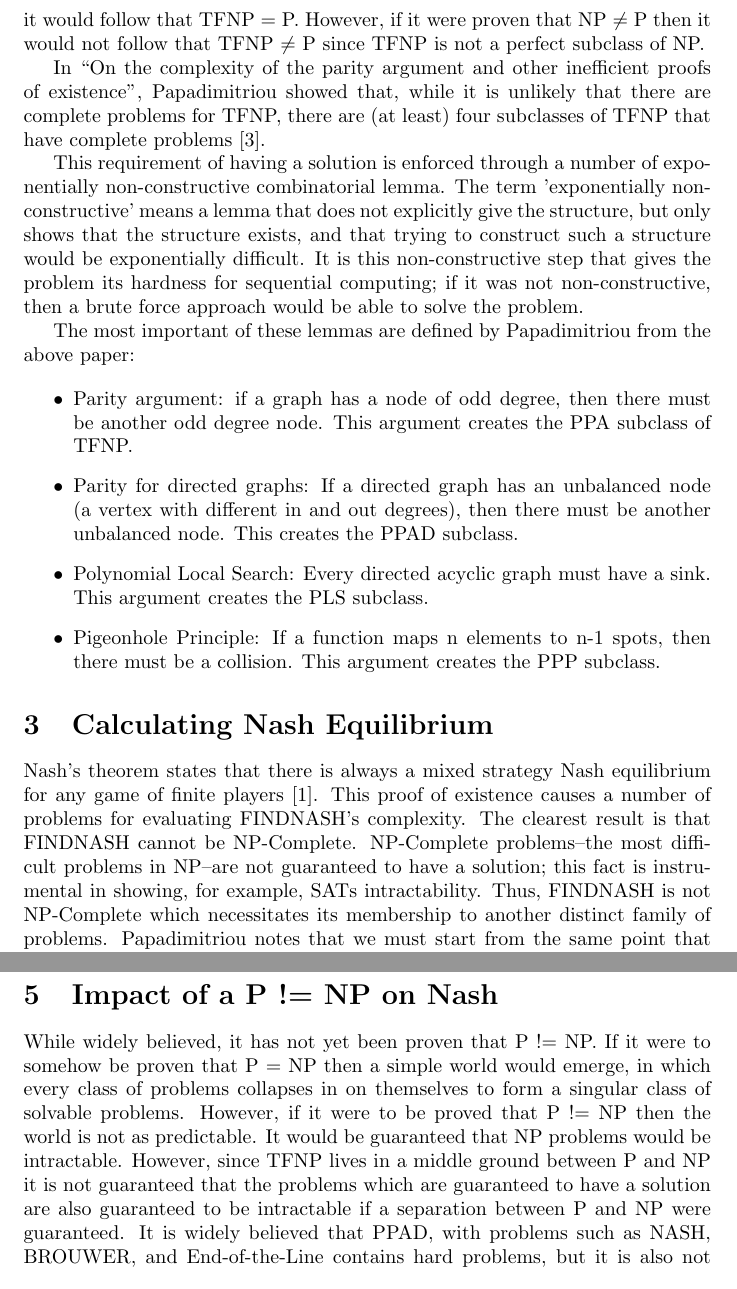
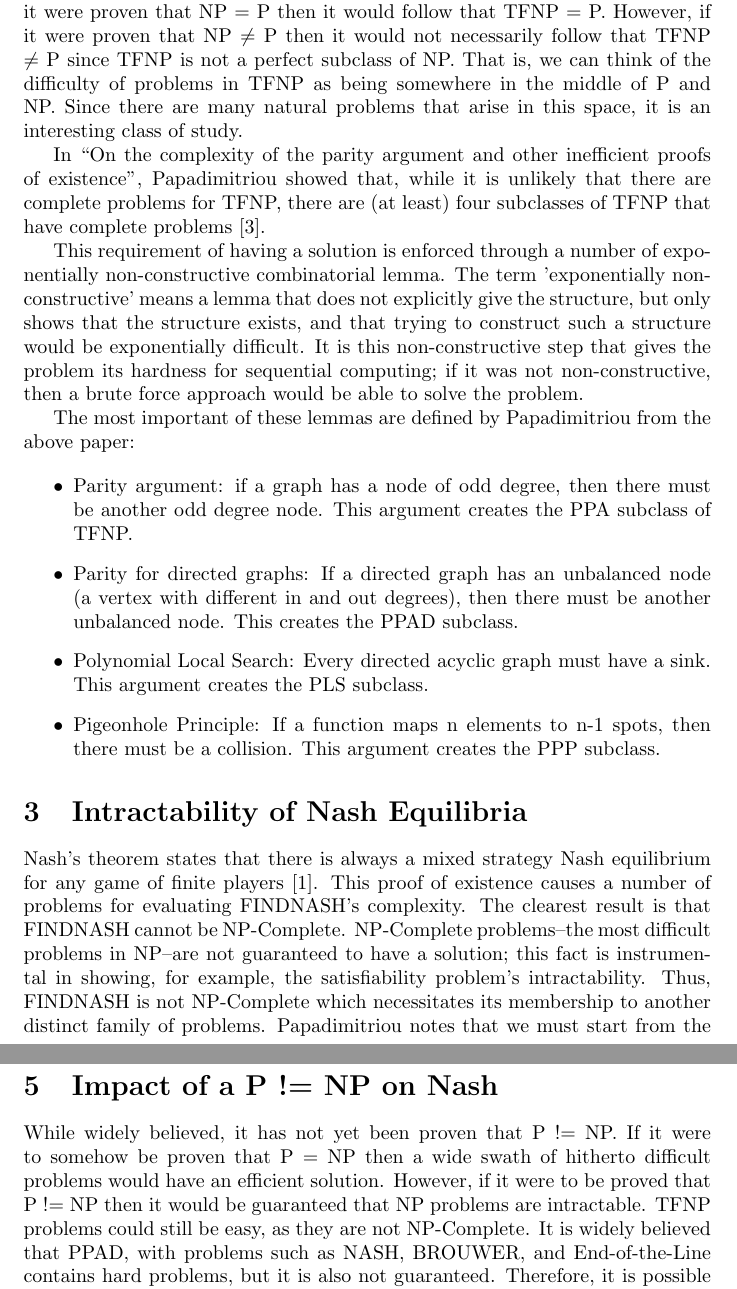
Before and after one commit to SawyerMaloney/econcsfinal, a LaTeX document (latex/final.tex): two parts of pages 2 and 4 of 6, joined at a grey line, cut so that both start at the same text. Compiled offline with pdfLaTeX.

Commit message:
hollander added (full)

```diff
--- a/latex/final.tex
+++ b/latex/final.tex
@@ -63,5 +63,5 @@ TFNP is the “Total Functional Non-Deterministic Polynomial Time” class. More
 
-Papadimitriou notes that there is an asymmetry in the hardness of NP problems \cite{papadimitriou1994complexity}. The non-existence of a solution is not guaranteed to be as easy as the finding of a solution, and it is often this non-existence that gives way to the intractability of the problem. Since we do not have to deal with the non-existence of a solution, new methods of introducing hardness must arise. This absence of complexity in the guarantee that there is a solution places TFNP problems in a unique middle ground between NP and P. If it were proven that NP = P then it would follow that TFNP = P. However, if it were proven that NP $\neq$ P then it would not follow that TFNP $\neq$ P since TFNP is not a perfect subclass of NP.
+Papadimitriou notes that there is an asymmetry in the hardness of NP problems \cite{papadimitriou1994complexity}. The non-existence of a solution is not guaranteed to be as easy as the finding of a solution, and it is often this non-existence that gives way to the intractability of the problem. Since we do not have to deal with the non-existence of a solution, the hardness of the problem must arise from some other mechanism. This absence of complexity–in the guarantee that there is a solution–places TFNP problems in a unique middle ground between NP and P. If it were proven that NP = P then it would follow that TFNP = P. However, if it were proven that NP $\neq$ P then it would not necessarily follow that TFNP $\neq$ P since TFNP is not a perfect subclass of NP. That is, we can think of the difficulty of problems in TFNP as being somewhere in the middle of P and NP. Since there are many natural problems that arise in this space, it is an interesting class of study.
 
 In “On the complexity of the parity argument and other inefficient proofs of existence”, Papadimitriou showed that, while it is unlikely that there are complete problems for TFNP, there are (at least) four subclasses of TFNP that have complete problems \cite{papadimitriou1994complexity}.
 
@@ -76,8 +76,8 @@ The most important of these lemmas are defined by Papadimitriou from the above p
     \item Pigeonhole Principle: If a function maps n elements to n-1 spots, then there must be a collision. This argument creates the PPP subclass.
 \end{itemize}
 
-\section{Calculating Nash Equilibrium}
-    Nash's theorem states that there is always a mixed strategy Nash equilibrium for any game of finite players \cite{nash1951noncooperative}. This proof of existence causes a number of problems for evaluating FINDNASH's complexity. The clearest result is that FINDNASH cannot be NP-Complete. NP-Complete problems--the most difficult problems in NP--are not guaranteed to have a solution; this fact is instrumental in showing, for example, SATs intractability. Thus, FINDNASH is not NP-Complete which necessitates its membership to another distinct family of problems. Papadimitriou notes that we must start from the same point that led us to the P versus NP conversation in the beginning: find a class of similar problems as FINDNASH, then compare their runtimes and try to find reductions from one problem to another. In this case, FINDNASH is complete in the subclass PPAD.
+\section{Intractability of Nash Equilibria}
+    Nash's theorem states that there is always a mixed strategy Nash equilibrium for any game of finite players \cite{nash1951noncooperative}. This proof of existence causes a number of problems for evaluating FINDNASH's complexity. The clearest result is that FINDNASH cannot be NP-Complete. NP-Complete problems--the most difficult problems in NP--are not guaranteed to have a solution; this fact is instrumental in showing, for example, the satisfiability problem’s  intractability. Thus, FINDNASH is not NP-Complete which necessitates its membership to another distinct family of problems. Papadimitriou notes that we must start from the same point that led us to the P versus NP conversation in the beginning: find a class of similar problems as FINDNASH, then compare their runtimes and try to find reductions from one problem to another. In this case, FINDNASH is complete in the subclass PPAD.
 
 To analyze FINDNASH in the context of the PPAD class, Papadimitriou introduces a the End-of-the-Line problem as the archetypal problem for PPAD; that is, PPAD as a class is defined as all problems that can reduce to End-of-the-Line efficiently (which is analogous to defining NP as all problems that efficiently reduce to the SAT problem, for example). The End-of-the-Line problem is as follows:
 
@@ -103,6 +103,6 @@ The step to reduce FINDNASH to Brouwer’s is a proof that Nash himself wrote in
 It is non-trivial to conclude that FINDNASH is PPAD complete. The general steps involve proving that End-of-the-Line is able to be translated into a corresponding game. Then, the approximate Nash equilibrium is translated into a corresponding End-of-the-Line game and finally, the graph of the game is translated into a Brouwer’s space which simplifies into a 3 person game proving that FINDNASH is in fact PPAD-complete.
 
 \section{Impact of a P != NP on Nash}
-While widely believed, it has not yet been proven that P != NP. If it were to somehow be proven that P = NP then a simple world would emerge, in which every class of problems collapses in on themselves to form a singular class of solvable problems. However, if it were to be proved that P != NP then the world is not as predictable. It would be guaranteed that NP problems would be intractable. However, since TFNP lives in a middle ground between P and NP it is not guaranteed that the problems which are guaranteed to have a solution are also guaranteed to be intractable if a separation between P and NP were guaranteed. It is widely believed that PPAD, with problems such as NASH, BROUWER, and End-of-the-Line contains hard problems, but it is also not guaranteed. Therefore, it is possible that NASH is in fact = P even if NP is not.
+While widely believed, it has not yet been proven that P != NP. If it were to somehow be proven that P = NP then a wide swath of hitherto difficult problems would have an efficient solution. However, if it were to be proved that P != NP then it would be guaranteed that NP problems are intractable. TFNP problems could still be easy, as they are not NP-Complete. It is widely believed that PPAD, with problems such as NASH, BROUWER, and End-of-the-Line contains hard problems, but it is also not guaranteed. Therefore, it is possible that NASH is in fact $\in$ P even if NP is not.
 
 \section{Efficient Computation of Nash Equilibria}
```
Also changed, not shown: latex/final.pdf, latex/final.tex (11 more changed lines).
